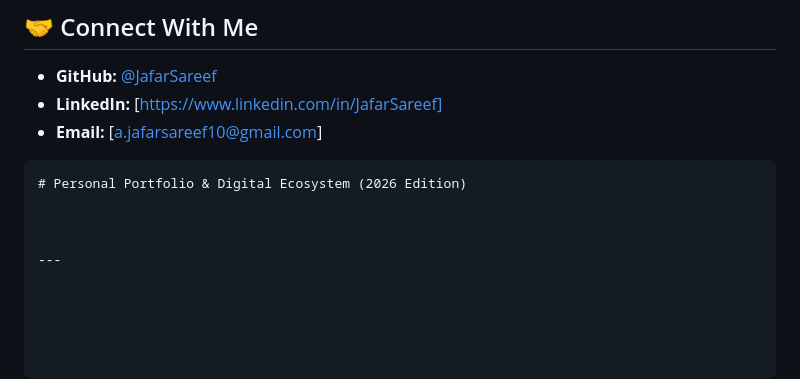
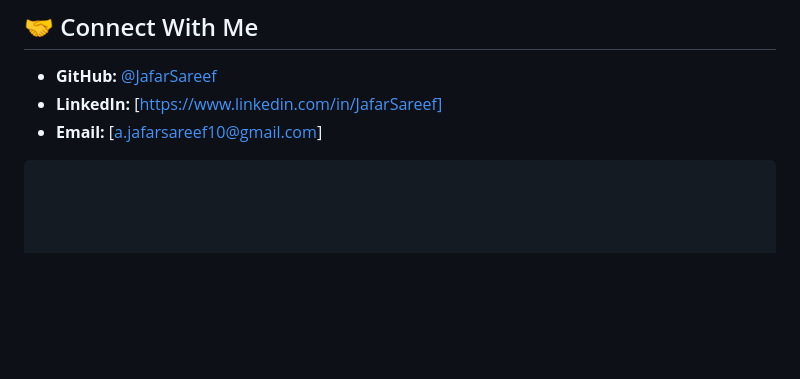
Before and after one commit to JafarSareef/Portfolio-2026, a Markdown page: README.md, the part around the change. GitHub-like rendering; blank space fills up the shorter version.

Commit message:
Delete portfolio section title
Removed the title for the portfolio section.

````diff
--- a/README.md
+++ b/README.md
@@ -78,8 +78,3 @@ Simply open the `index.html` file directly in your preferred web browser, or lau
 * **Email:** [a.jafarsareef10@gmail.com]
 
 ```
-# Personal Portfolio & Digital Ecosystem (2026 Edition)
-
-
-
----
````
